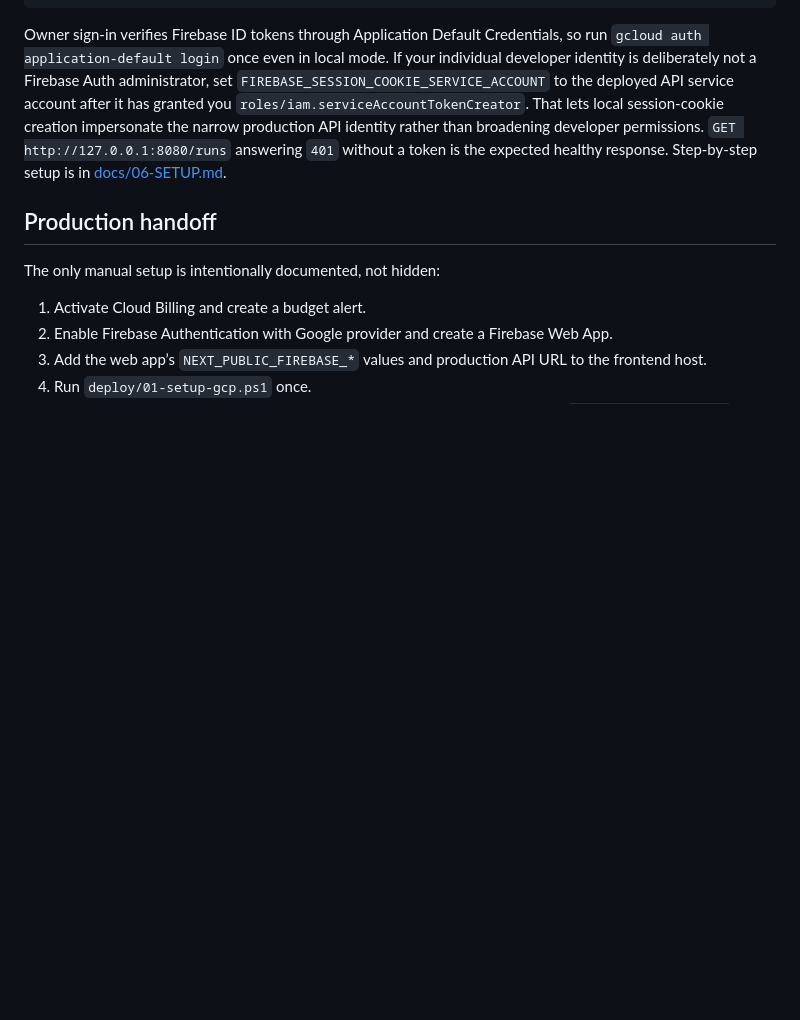
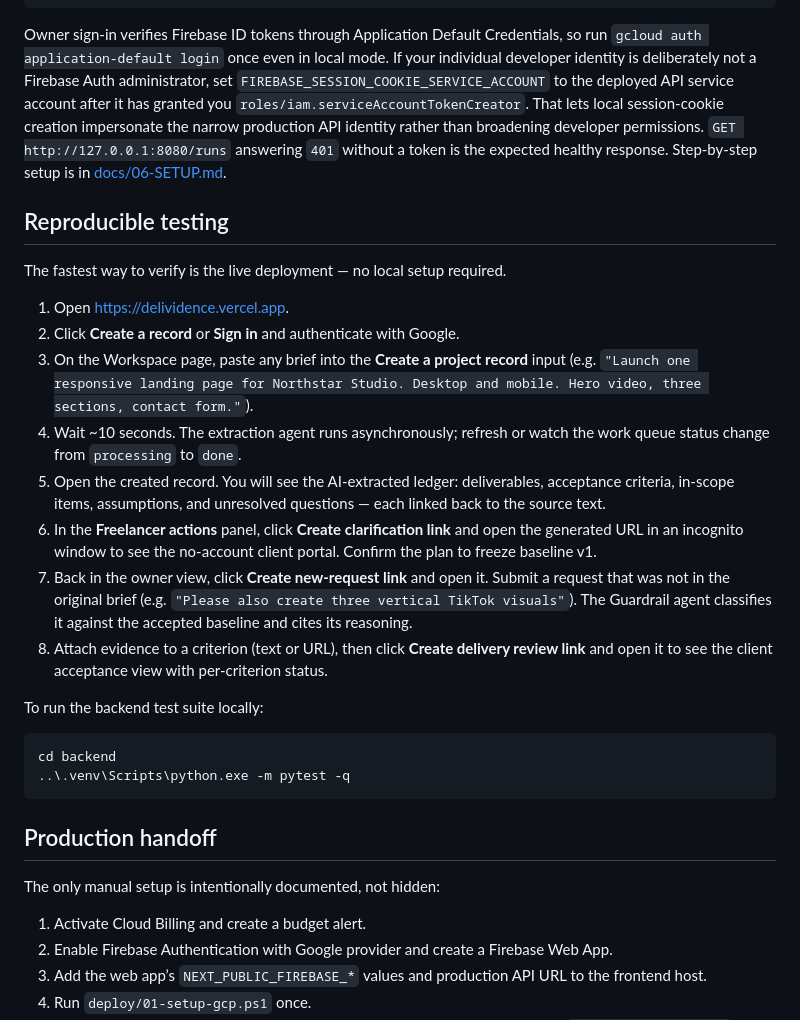
Before and after one commit to irham3/delividence, a Markdown page: README.md, the part around the change. Rendered like a GitHub page; blank space fills up the shorter version.

Commit message:
docs: add reproducible testing instructions to README

````diff
--- a/README.md
+++ b/README.md
@@ -82,6 +82,26 @@ identity rather than broadening developer permissions. `GET
 http://127.0.0.1:8080/runs` answering `401` without a token is the expected
 healthy response. Step-by-step setup is in [docs/06-SETUP.md](docs/06-SETUP.md).
 
+## Reproducible testing
+
+The fastest way to verify is the live deployment — no local setup required.
+
+1. Open [https://delividence.vercel.app](https://delividence.vercel.app).
+2. Click **Create a record** or **Sign in** and authenticate with Google.
+3. On the Workspace page, paste any brief into the **Create a project record** input (e.g. `"Launch one responsive landing page for Northstar Studio. Desktop and mobile. Hero video, three sections, contact form."`).
+4. Wait ~10 seconds. The extraction agent runs asynchronously; refresh or watch the work queue status change from `processing` to `done`.
+5. Open the created record. You will see the AI-extracted ledger: deliverables, acceptance criteria, in-scope items, assumptions, and unresolved questions — each linked back to the source text.
+6. In the **Freelancer actions** panel, click **Create clarification link** and open the generated URL in an incognito window to see the no-account client portal. Confirm the plan to freeze baseline v1.
+7. Back in the owner view, click **Create new-request link** and open it. Submit a request that was not in the original brief (e.g. `"Please also create three vertical TikTok visuals"`). The Guardrail agent classifies it against the accepted baseline and cites its reasoning.
+8. Attach evidence to a criterion (text or URL), then click **Create delivery review link** and open it to see the client acceptance view with per-criterion status.
+
+To run the backend test suite locally:
+
+```powershell
+cd backend
+..\.venv\Scripts\python.exe -m pytest -q
+```
+
 ## Production handoff
 
 The only manual setup is intentionally documented, not hidden:
````
